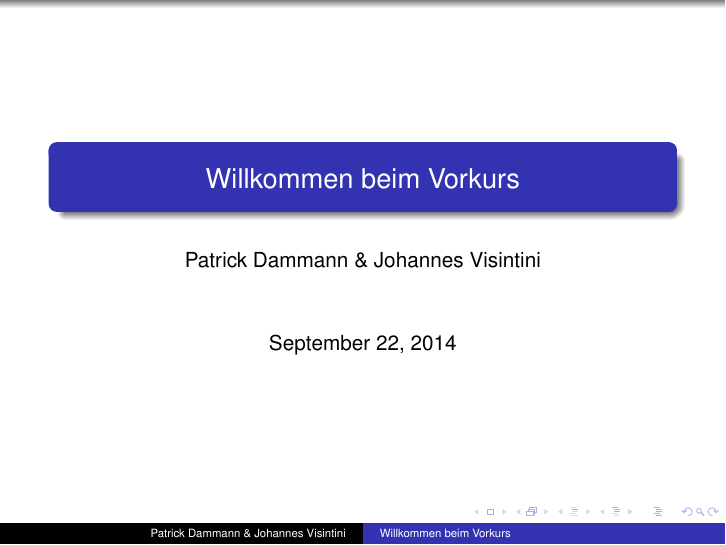
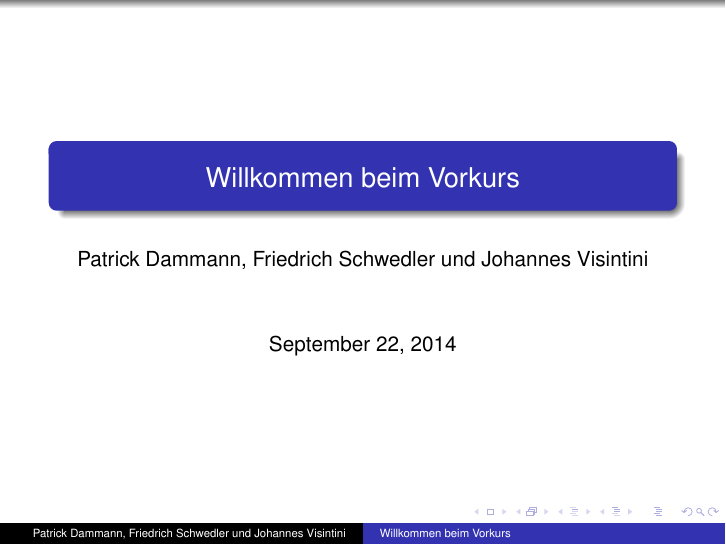
Before and after one commit to FachschaftMathPhysInfo/Programmiervorkurs, LaTeX slides (folien/folien.tex): page 1 of 39. Compiled offline with pdfLaTeX.

Commit message:
Folien aktualisiert

```diff
--- a/folien/folien.tex
+++ b/folien/folien.tex
@@ -16,7 +16,7 @@
 \begin{document}
 
 \title{Willkommen beim Vorkurs}
-\author{Patrick Dammann \& Johannes Visintini}
+\author{Patrick Dammann, Friedrich Schwedler und Johannes Visintini}
 \date{\today}
 
 \begin{frame}
```
